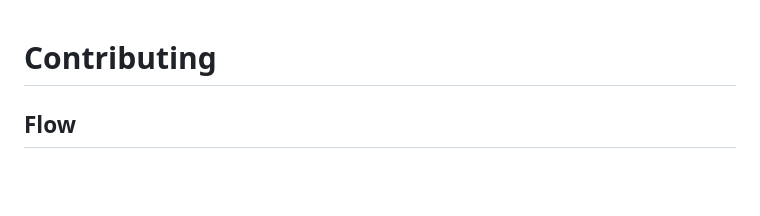
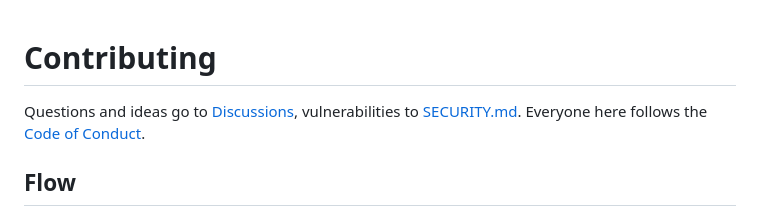
Before and after one commit to xlsft/ymcp, a Markdown page: CONTRIBUTING.md, the part around the change. Rendered like a GitHub page; blank space fills up the shorter version.

Commit message:
docs(contributing): point to Discussions, the security policy and the code of conduct
Co-Authored-By: Claude Opus 5.5 <noreply@anthropic.com>

```diff
--- a/CONTRIBUTING.md
+++ b/CONTRIBUTING.md
@@ -1,4 +1,7 @@
 # Contributing
+
+Questions and ideas go to [Discussions](https://github.com/xlsft/ymcp/discussions), vulnerabilities to
+[SECURITY.md](SECURITY.md). Everyone here follows the [Code of Conduct](CODE_OF_CONDUCT.md).
 
 ## Flow
 
```
